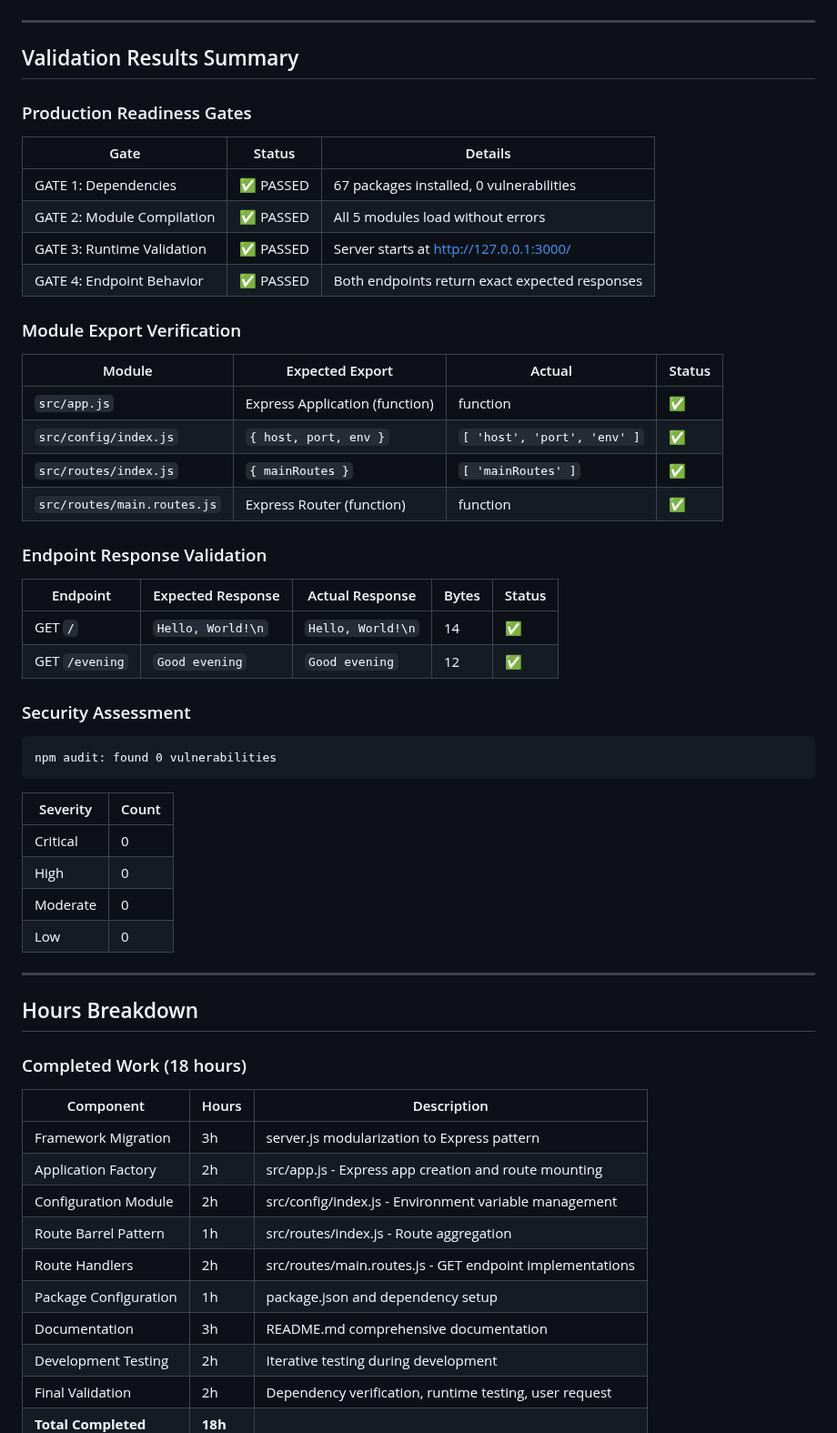
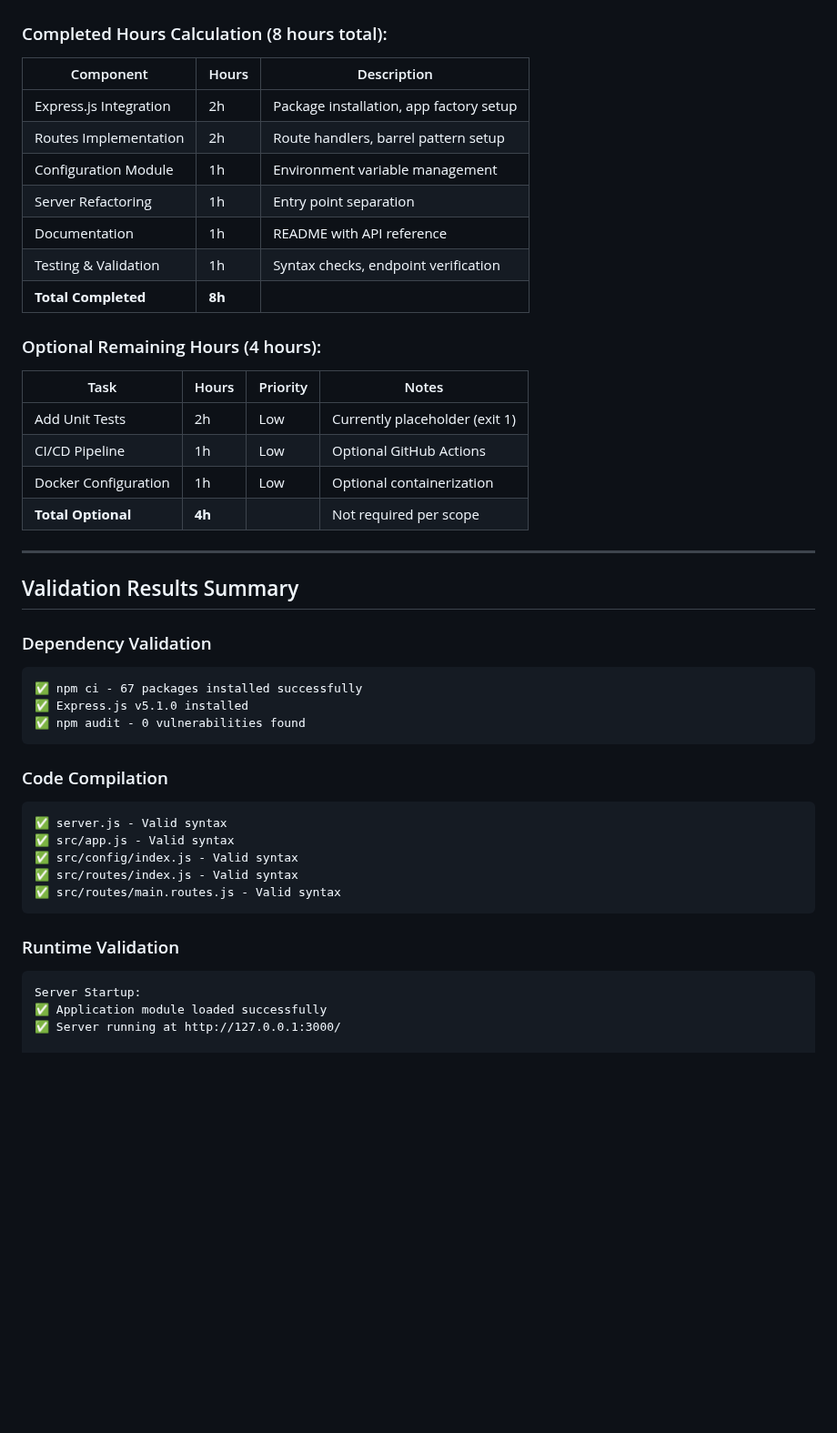
Before and after one commit to sudhanshu-spec/test-spec, a Markdown page: blitzy/documentation/Project Guide.md, the part around one of its changes. Shown at 91% size. GitHub-like rendering; blank space fills up the shorter version.

````diff
--- a/blitzy/documentation/Project Guide.md
+++ b/blitzy/documentation/Project Guide.md
@@ -28,63 +39,49 @@ pie title Project Hours Breakdown
 ```
+
+### Completed Hours Calculation (8 hours total):
+
+| Component | Hours | Description |
+|-----------|-------|-------------|
+| Express.js Integration | 2h | Package installation, app factory setup |
+| Routes Implementation | 2h | Route handlers, barrel pattern setup |
+| Configuration Module | 1h | Environment variable management |
+| Server Refactoring | 1h | Entry point separation |
+| Documentation | 1h | README with API reference |
+| Testing & Validation | 1h | Syntax checks, endpoint verification |
+| **Total Completed** | **8h** | |
+
+### Optional Remaining Hours (4 hours):
+
+| Task | Hours | Priority | Notes |
+|------|-------|----------|-------|
+| Add Unit Tests | 2h | Low | Currently placeholder (exit 1) |
+| CI/CD Pipeline | 1h | Low | Optional GitHub Actions |
+| Docker Configuration | 1h | Low | Optional containerization |
+| **Total Optional** | **4h** | | Not required per scope |
 
 ---
 
 ## Validation Results Summary
 
-### Production Readiness Gates
-
-| Gate | Status | Details |
-|------|--------|---------|
-| GATE 1: Dependencies | ✅ PASSED | 67 packages installed, 0 vulnerabilities |
-| GATE 2: Module Compilation | ✅ PASSED | All 5 modules load without errors |
-| GATE 3: Runtime Validation | ✅ PASSED | Server starts at http://127.0.0.1:3000/ |
-| GATE 4: Endpoint Behavior | ✅ PASSED | Both endpoints return exact expected responses |
-
-### Module Export Verification
-
-| Module | Expected Export | Actual | Status |
-|--------|-----------------|--------|--------|
-| `src/app.js` | Express Application (function) | function | ✅ |
-| `src/config/index.js` | `{ host, port, env }` | `[ 'host', 'port', 'env' ]` | ✅ |
-| `src/routes/index.js` | `{ mainRoutes }` | `[ 'mainRoutes' ]` | ✅ |
-| `src/routes/main.routes.js` | Express Router (function) | function | ✅ |
-
-### Endpoint Response Validation
-
-| Endpoint | Expected Response | Actual Response | Bytes | Status |
-|----------|-------------------|-----------------|-------|--------|
-| GET `/` | `Hello, World!\n` | `Hello, World!\n` | 14 | ✅ |
-| GET `/evening` | `Good evening` | `Good evening` | 12 | ✅ |
-
-### Security Assessment
-
+### Dependency Validation
 ```
-npm audit: found 0 vulnerabilities
+✅ npm ci - 67 packages installed successfully
+✅ Express.js v5.1.0 installed
+✅ npm audit - 0 vulnerabilities found
 ```
 
-| Severity | Count |
-|----------|-------|
-| Critical | 0 |
-| High | 0 |
-| Moderate | 0 |
-| Low | 0 |
+### Code Compilation
+```
+✅ server.js - Valid syntax
+✅ src/app.js - Valid syntax
+✅ src/config/index.js - Valid syntax
+✅ src/routes/index.js - Valid syntax
+✅ src/routes/main.routes.js - Valid syntax
+```
 
----
+### Runtime Validation
+```
+Server Startup:
+✅ Application module loaded successfully
+✅ Server running at http://127.0.0.1:3000/
 
-## Hours Breakdown
-
-### Completed Work (18 hours)
-
-| Component | Hours | Description |
-|-----------|-------|-------------|
-| Framework Migration | 3h | server.js modularization to Express pattern |
-| Application Factory | 2h | src/app.js - Express app creation and route mounting |
-| Configuration Module | 2h | src/config/index.js - Environment variable management |
-| Route Barrel Pattern | 1h | src/routes/index.js - Route aggregation |
-| Route Handlers | 2h | src/routes/main.routes.js - GET endpoint implementations |
-| Package Configuration | 1h | package.json and dependency setup |
-| Documentation | 3h | README.md comprehensive documentation |
-| Development Testing | 2h | Iterative testing during development |
-| Final Validation | 2h | Dependency verification, runtime testing, user request |
-| **Total Completed** | **18h** | |
-
````
Also changed, not shown: other parts of blitzy/documentation/Project Guide.md (+206 -194 lines).
